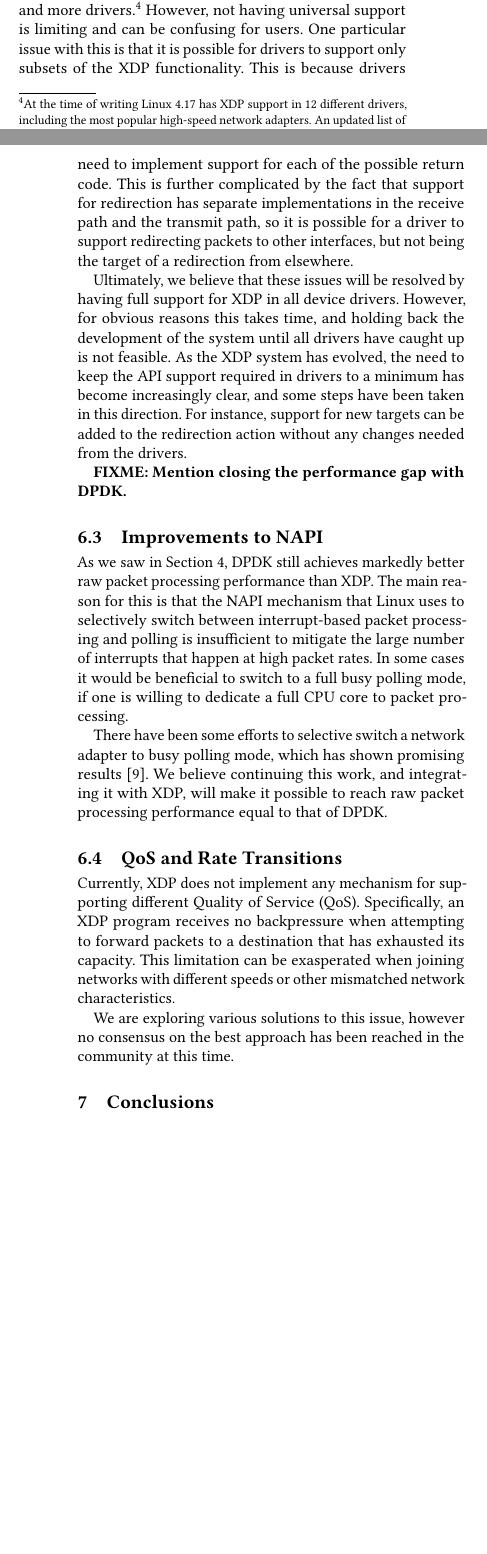
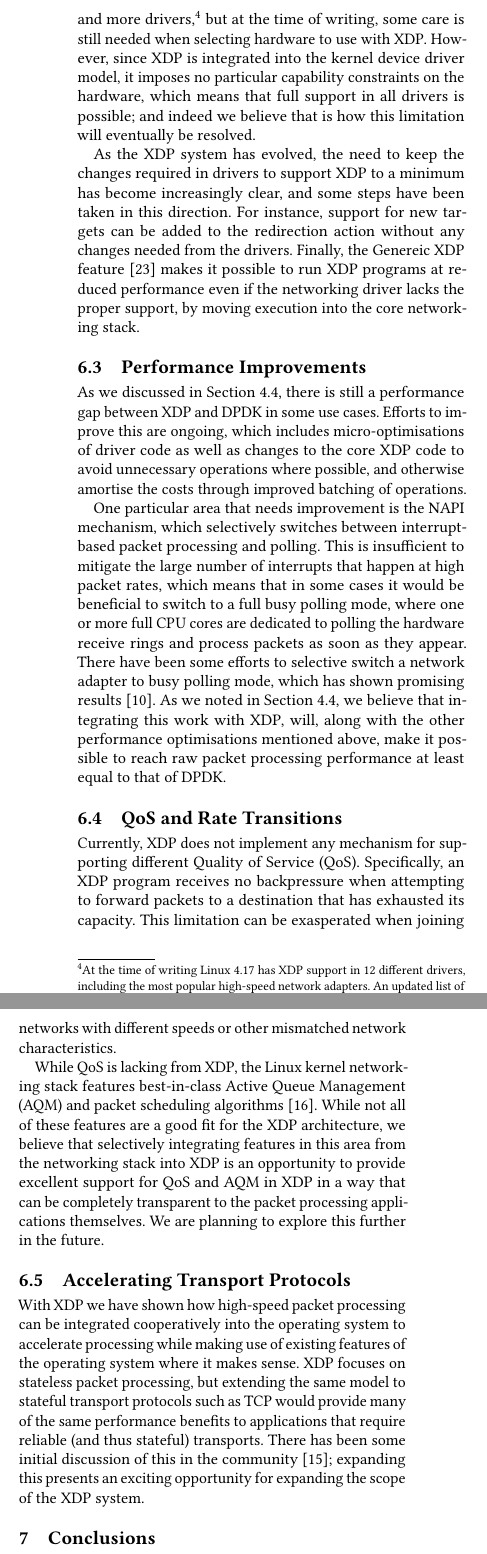
Before and after one commit to tohojo/xdp-paper, a LaTeX paper (xdp-paper.tex): two parts of the columns of pages 12 and 13 of 14 before the commit and two parts of the columns of page 13 of 14 after it, joined at a grey line, cut at the place of the change, the shorter picture padded with empty space. Compiled offline with pdfLaTeX.

Commit message:
Revise section 6
Put a more positive spin on things, add missing back-references to the
discussion in previous sections, add refs to documentation tools etc, and
add TXDP as a new subsection.

Signed-off-by: Toke Høiland-Jørgensen <toke@toke.dk>

```diff
--- a/xdp-paper.tex
+++ b/xdp-paper.tex
@@ -1081 +1075,0 @@ technology that is being incrementally added to a general purpose operating
-system kernel. As such, it is constantly evolving, and still has some rough
@@ -1117,42 +1123,44 @@ that this is still an area in need of improvement.
 \label{sec:driver-support}
 Each device driver needs to add support for running XDP programs, by supporting
 an API exposed by the core networking stack. Support is continuously being added
-to more and more drivers.\footnote{At the time of writing Linux 4.17 has XDP
+to more and more drivers,\footnote{At the time of writing Linux 4.17 has XDP
   support in 12 different drivers, including the most popular high-speed network
   adapters. An updated list of supported drivers is included in
-  \url{http://cilium.readthedocs.io/en/latest/bpf}.} However, not having
-universal support is limiting and can be confusing for users. One particular
-issue with this is that it is possible for drivers to support only subsets of
-the XDP functionality. This is because drivers need to implement support for
-each of the possible return code. This is further complicated by the fact that
-support for redirection has separate implementations in the receive path and the
-transmit path, so it is possible for a driver to support redirecting packets to
-other interfaces, but not being the target of a redirection from elsewhere.
+  \url{http://cilium.readthedocs.io/en/latest/bpf}.} but at the time of writing,
+some care is still needed when selecting hardware to use with XDP. However,
+since XDP is integrated into the kernel device driver model, it imposes no
+particular capability constraints on the hardware, which means that full support
+in all drivers is possible; and indeed we believe that is how this limitation
+will eventually be resolved.
 
-Ultimately, we believe that these issues will be resolved by having full support
-for XDP in all device drivers. However, for obvious reasons this takes time, and
-holding back the development of the system until all drivers have caught up is
-not feasible. As the XDP system has evolved, the need to keep the API support
-required in drivers to a minimum has become increasingly clear, and some steps
-have been taken in this direction. For instance, support for new targets can be
-added to the redirection action without any changes needed from the drivers.
+As the XDP system has evolved, the need to keep the changes required in drivers
+to support XDP to a minimum has become increasingly clear, and some steps have
+been taken in this direction. For instance, support for new targets can be added
+to the redirection action without any changes needed from the drivers. Finally,
+the Genereic XDP feature~\cite{generic-xdp} makes it possible to run XDP
+programs at reduced performance even if the networking driver lacks the proper
+support, by moving execution into the core networking stack.
 
-\textbf{FIXME: Mention closing the performance gap with DPDK.}
+\subsection{Performance Improvements}
+\label{sec:improvements-napi}
+As we discussed in Section~\ref{sec:perf-discussion}, there is still a
+performance gap between XDP and DPDK in some use cases. Efforts to improve this
+are ongoing, which includes micro-optimisations of driver code as well as
+changes to the core XDP code to avoid unnecessary operations where possible, and
+otherwise amortise the costs through improved batching of operations.
 
-\subsection{Improvements to NAPI}
-\label{sec:improvements-napi}
-As we saw in Section~\ref{sec:perf-eval}, DPDK still achieves markedly better
-raw packet processing performance than XDP. The main reason for this is that the
-NAPI mechanism that Linux uses to selectively switch between interrupt-based
-packet processing and polling is insufficient to mitigate the large number of
-interrupts that happen at high packet rates. In some cases it would be
-beneficial to switch to a full busy polling mode, if one is willing to dedicate
-a full CPU core to packet processing.
-
+One particular area that needs improvement is the NAPI mechanism, which
+selectively switches between interrupt-based packet processing and polling. This
+is insufficient to mitigate the large number of interrupts that happen at high
+packet rates, which means that in some cases it would be beneficial to switch to
+a full busy polling mode, where one or more full CPU cores are dedicated to
+polling the hardware receive rings and process packets as soon as they appear.
 There have been some efforts to selective switch a network adapter to busy
-polling mode, which has shown promising results~\cite{dumazet17:_busyp}. We
-believe continuing this work, and integrating it with XDP, will make it possible
-to reach raw packet processing performance equal to that of DPDK.
+polling mode, which has shown promising results~\cite{dumazet17:_busyp}. As we
+noted in Section~\ref{sec:perf-discussion}, we believe that integrating this
+work with XDP, will, along with the other performance optimisations mentioned
+above, make it possible to reach raw packet processing performance at least
+equal to that of DPDK.
 
 \subsection{QoS and Rate Transitions}
 \label{sec:handl-rate-trans}
@@ -1162,9 +1170,27 @@ attempting to forward packets to a destination that has exhausted its capacity.
 This limitation can be exasperated when joining networks with different speeds
 or other mismatched network characteristics.
 
-We are exploring various solutions to this issue, however no consensus on the
-best approach has been reached in the community at this time.
+While QoS is lacking from XDP, the Linux kernel networking stack features
+best-in-class Active Queue Management (AQM) and packet scheduling
+algorithms~\cite{good-bad-wifi}. While not all of these features are a good fit
+for the XDP architecture, we believe that selectively integrating features in
+this area from the networking stack into XDP is an opportunity to provide
+excellent support for QoS and AQM in XDP in a way that can be completely
+transparent to the packet processing applications themselves. We are planning to
+explore this further in the future.
 
+\subsection{Accelerating Transport Protocols}
+\label{sec:accel-transp-prot}
+
+With XDP we have shown how high-speed packet processing can be integrated
+cooperatively into the operating system to accelerate processing while making
+use of existing features of the operating system where it makes sense. XDP
+focuses on stateless packet processing, but extending the same model to stateful
+transport protocols such as TCP would provide many of the same performance
+benefits to applications that require reliable (and thus stateful) transports.
+There has been some initial discussion of this in the community~\cite{txdp};
+expanding this presents an exciting opportunity for expanding the scope of the
+XDP system.
 
 \section{Conclusions}
 \label{sec:conclusion}
```
Also changed, not shown: xdp.bib (+74 -1 lines), xdp-paper.tex (73 more changed lines).
